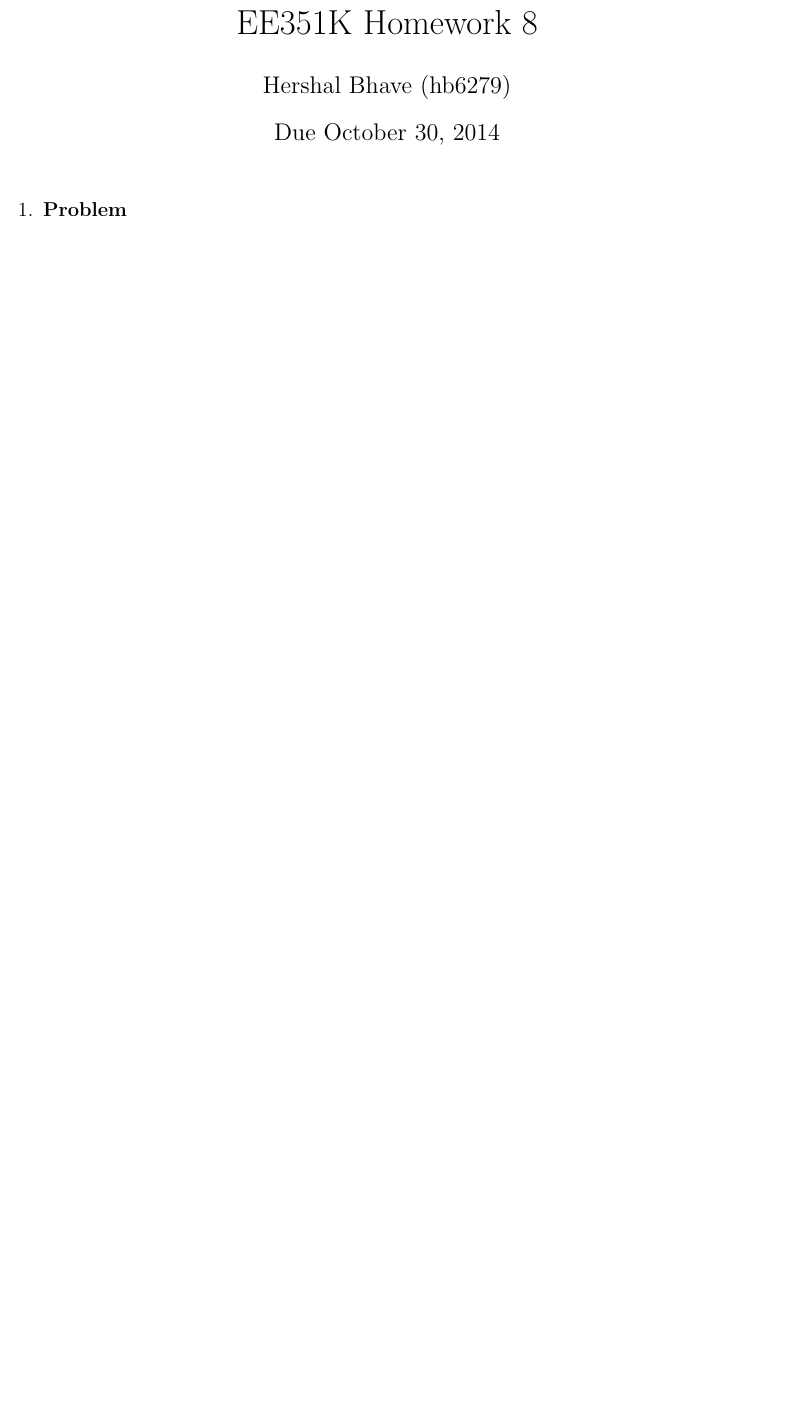
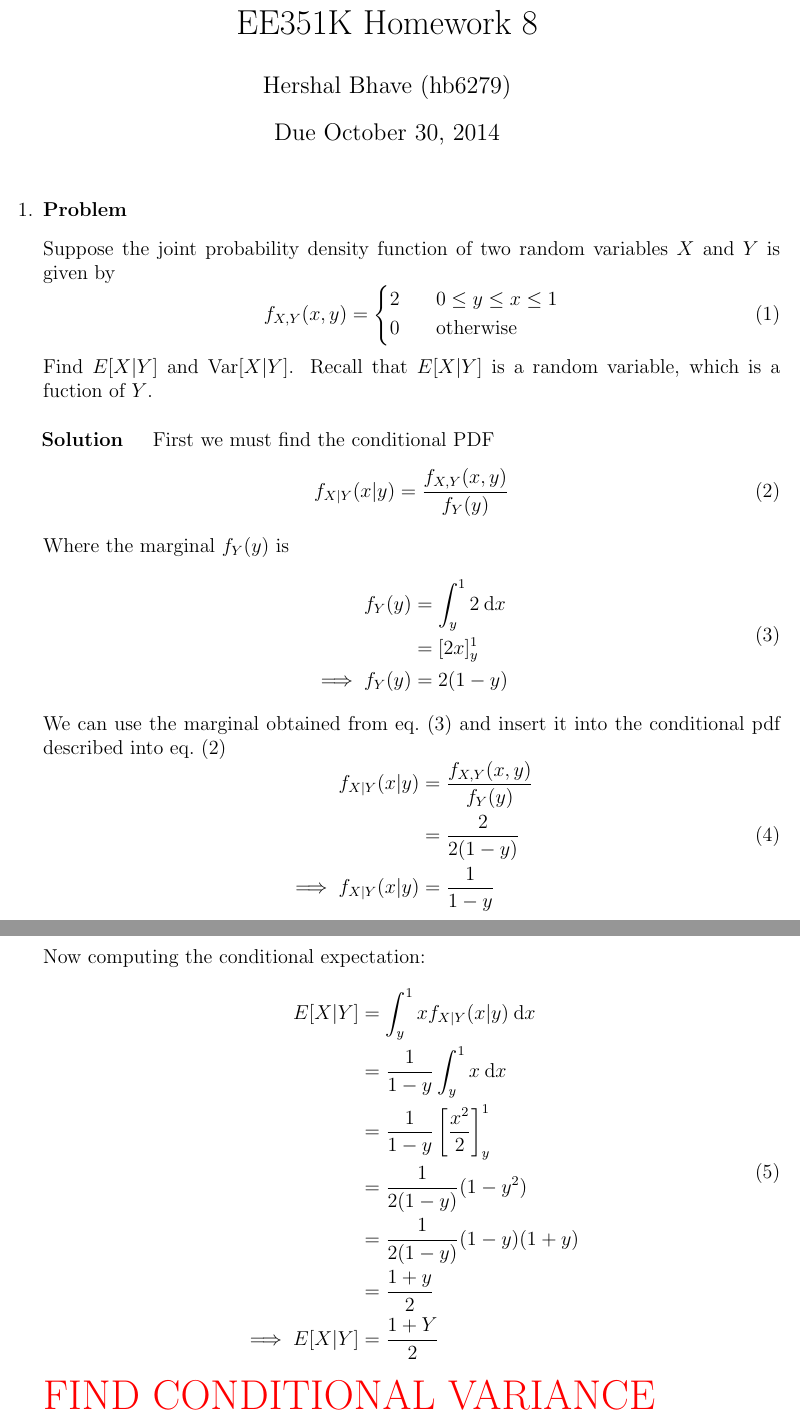
Before and after one commit to hershal/ee351k, a LaTeX problem sheet (homeworks/hw8/writeup.tex): part of the page before the commit and two parts of pages 1 and 2 of 2 after it, the two joined at a grey line, cut so that both start at the same text, the shorter picture padded with empty space. Compiled offline with pdfLaTeX.

Commit message:
attempted 1

```diff
--- a/homeworks/hw8/writeup.tex
+++ b/homeworks/hw8/writeup.tex
@@ -32,7 +32,59 @@
 \begin{enumerate}
 \item
   \begin{Ex}
-
+    Suppose the joint probability density function of two random
+    variables $X$ and $Y$ is given by
+    \begin{equation}
+      \label{eq:1-question}
+      f_{X,Y}(x,y) = \left\{
+        \begin{aligned}
+          & 2 &&\quad 0\le y \le x \le 1 \\
+          & 0 &&\quad \text{otherwise} \\
+        \end{aligned} \right.
+    \end{equation}
+    Find $E[X|Y]$ and $\text{Var}[X|Y]$. Recall that $E[X|Y]$ is a
+    random variable, which is a fuction of $Y$.
+    \begin{solution}
+      First we must find the conditional PDF
+      \begin{equation}
+        \label{eq:1-conditional-pdf-def}
+          f_{X|Y}(x|y) = \frac{f_{X,Y}(x,y)}{f_Y(y)}
+      \end{equation}
+      Where the marginal $f_Y(y)$ is
+      \begin{equation}
+        \label{eq:1-y-pdf}
+        \begin{aligned}
+          f_Y(y) &= \int_y^1 2\dd{x} \\
+          &= [2x]_y^1 \\
+          \implies f_Y(y) &= 2(1-y) \\
+        \end{aligned}
+      \end{equation}
+      We can use the marginal obtained from \cref{eq:1-y-pdf} and insert
+      it into the conditional pdf described into
+      \cref{eq:1-conditional-pdf-def}
+      \begin{equation}
+        \label{eq:1-pdf-plugged}
+        \begin{aligned}
+          f_{X|Y}(x|y) &= \frac{f_{X,Y}(x,y)}{f_Y(y)} \\
+          &= \frac{2}{2(1-y)} \\
+          \implies f_{X|Y}(x|y) &= \frac{1}{1-y} \\
+        \end{aligned}
+      \end{equation}
+      Now computing the conditional expectation:
+      \begin{equation}
+        \label{eq:1-conditional-expectation}
+        \begin{aligned}
+          E[X|Y] &= \int_y^1 x f_{X|Y}(x|y) \dd{x} \\
+          &= \frac{1}{1-y} \int_y^1 x \dd{x} \\
+          &= \frac{1}{1-y} \left[\frac{x^2}{2}\right]_y^1 \\
+          &= \frac{1}{2(1-y)} (1-y^2) \\
+          &= \frac{1}{2(1-y)} (1-y)(1+y) \\
+          &= \frac{1+y}{2} \\
+          \implies E[X|Y] &= \frac{1+Y}{2} \\
+        \end{aligned}
+      \end{equation}
+      {\color{red} \huge FIND CONDITIONAL VARIANCE}
+    \end{solution}
   \end{Ex}
 
 \end{enumerate}
```
